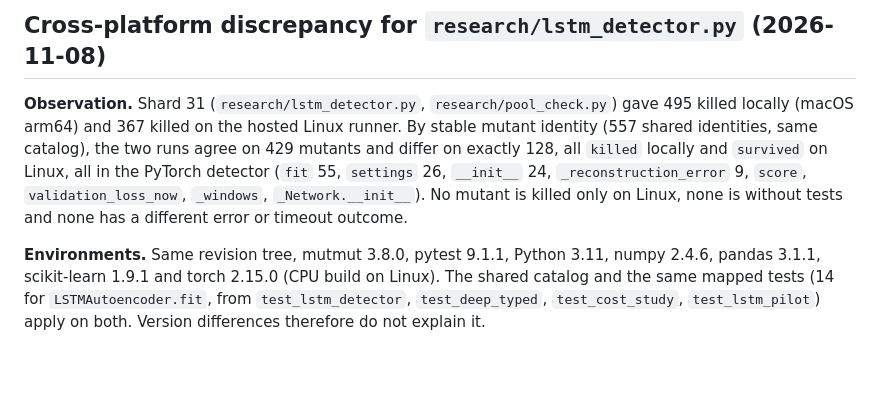
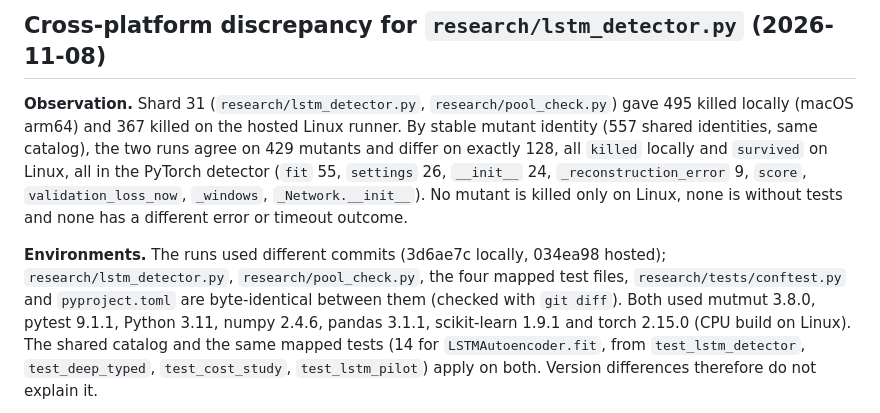
Before and after one commit to theobigand/etl-anomaly-benchmark, a Markdown page: docs/thesis-remediation/RISK_MUTATION_MIGRATION.md, the part around the change. Drawn GitHub-style; blank space fills up the shorter version.

Commit message:
docs(verification): state exactly which commits and files the lstm comparison covers

```diff
--- a/docs/thesis-remediation/RISK_MUTATION_MIGRATION.md
+++ b/docs/thesis-remediation/RISK_MUTATION_MIGRATION.md
@@ -664,7 +664,7 @@ in the PyTorch detector (`fit` 55, `settings` 26, `__init__` 24, `_reconstructio
 killed only on Linux, none is without tests and none has a different error or
 timeout outcome.
 
-**Environments.** Same revision tree, mutmut 3.8.0, pytest 9.1.1, Python 3.11,
+**Environments.** The runs used different commits (3d6ae7c locally, 034ea98 hosted); `research/lstm_detector.py`, `research/pool_check.py`, the four mapped test files, `research/tests/conftest.py` and `pyproject.toml` are byte-identical between them (checked with `git diff`). Both used mutmut 3.8.0, pytest 9.1.1, Python 3.11,
 numpy 2.4.6, pandas 3.1.1, scikit-learn 1.9.1 and torch 2.15.0 (CPU build on Linux).
 The shared catalog and the same mapped tests (14 for `LSTMAutoencoder.fit`, from
 `test_lstm_detector`, `test_deep_typed`, `test_cost_study`, `test_lstm_pilot`) apply
```
